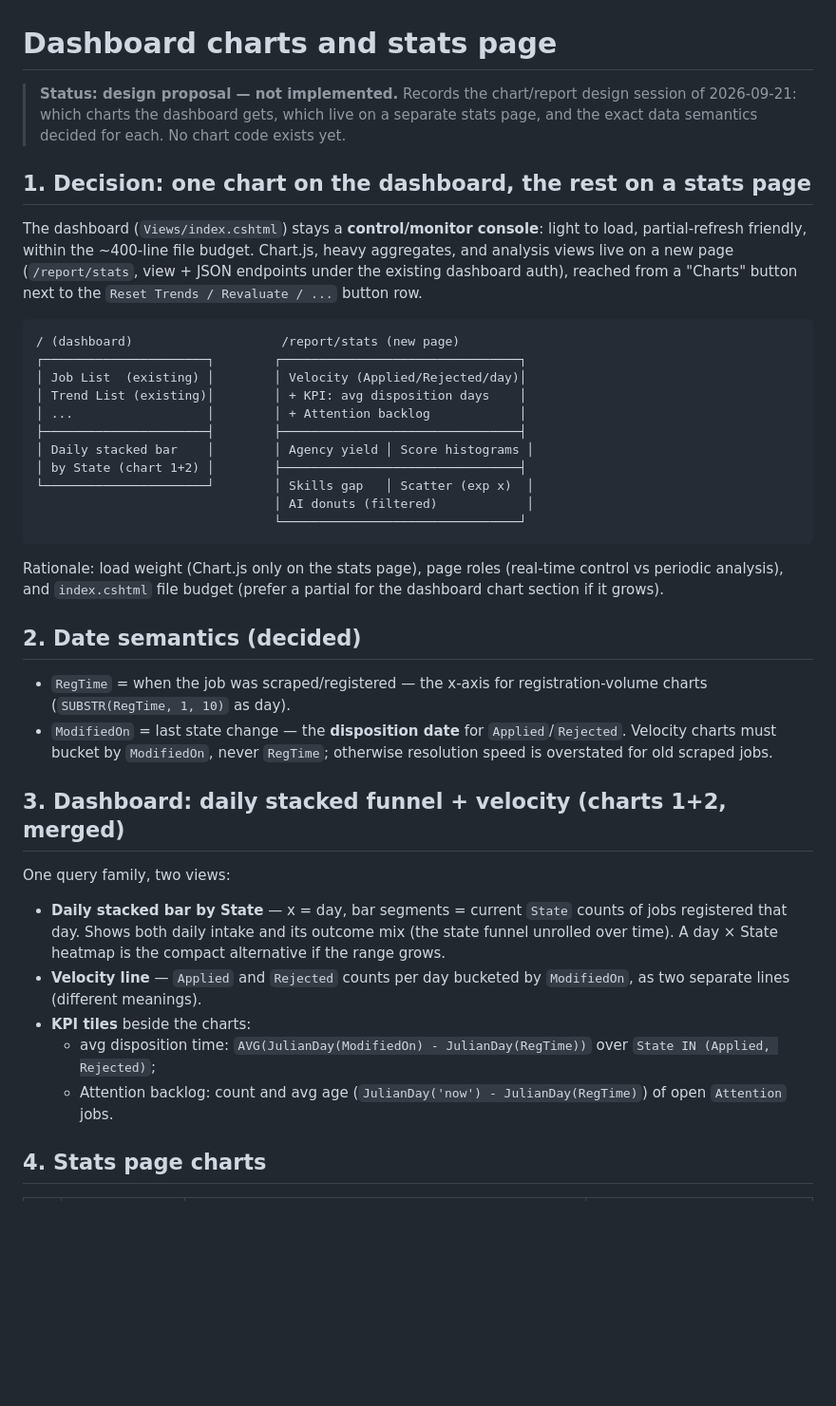
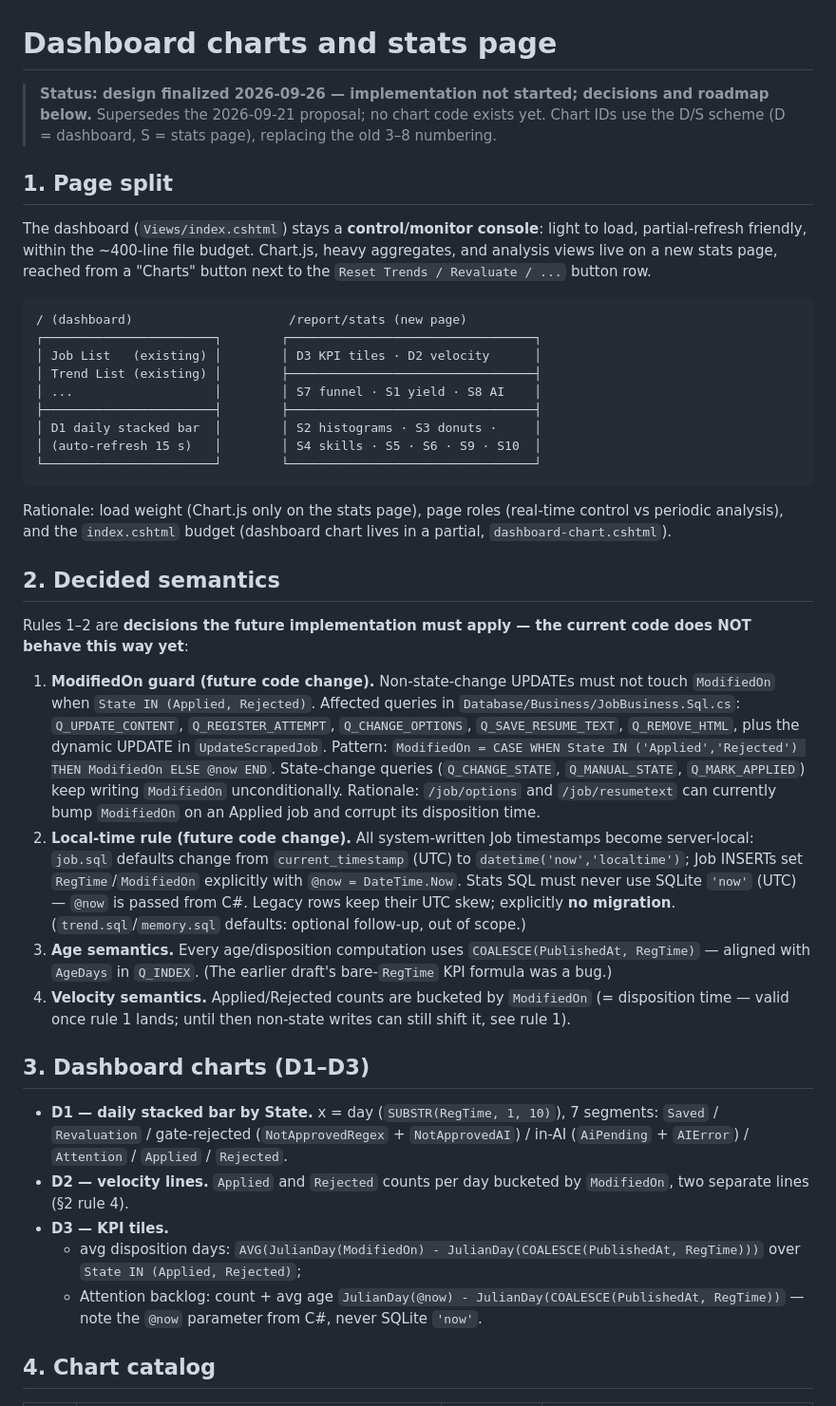
Before and after one commit to h-nargesi/Job-Seeker, a Markdown page: docs/DASHBOARD_CHARTS.md, the part around one of its changes. Shown at 95% size. GitHub-like rendering; blank space fills up the shorter version.

````diff
--- a/docs/DASHBOARD_CHARTS.md
+++ b/docs/DASHBOARD_CHARTS.md
@@ -1,60 +1,78 @@
 # Dashboard charts and stats page
 
-> **Status: design proposal — not implemented.** Records the chart/report
-> design session of 2026-09-21: which charts the dashboard gets, which live
-> on a separate stats page, and the exact data semantics decided for each.
-> No chart code exists yet.
+> **Status: design finalized 2026-09-26 — implementation not started;
+> decisions and roadmap below.** Supersedes the 2026-09-21 proposal; no
+> chart code exists yet. Chart IDs use the D/S scheme (D = dashboard,
+> S = stats page), replacing the old 3–8 numbering.
 
-## 1. Decision: one chart on the dashboard, the rest on a stats page
+## 1. Page split
 
 The dashboard (`Views/index.cshtml`) stays a **control/monitor console**:
 light to load, partial-refresh friendly, within the ~400-line file budget.
-Chart.js, heavy aggregates, and analysis views live on a new page
-(`/report/stats`, view + JSON endpoints under the existing dashboard auth),
+Chart.js, heavy aggregates, and analysis views live on a new stats page,
 reached from a "Charts" button next to the `Reset Trends / Revaluate / ...`
 button row.
 
 ```
-/ (dashboard)                    /report/stats (new page)
-┌──────────────────────┐        ┌────────────────────────────────┐
-│ Job List  (existing) │        │ Velocity (Applied/Rejected/day)│
-│ Trend List (existing)│        │ + KPI: avg disposition days    │
-│ ...                  │        │ + Attention backlog            │
-├──────────────────────┤        ├────────────────────────────────┤
-│ Daily stacked bar    │        │ Agency yield │ Score histograms │
-│ by State (chart 1+2) │        ├────────────────────────────────┤
-└──────────────────────┘        │ Skills gap   │ Scatter (exp x)  │
-                                │ AI donuts (filtered)            │
-                                └────────────────────────────────┘
+/ (dashboard)                     /report/stats (new page)
+┌───────────────────────┐        ┌─────────────────────────────────┐
+│ Job List   (existing) │        │ D3 KPI tiles · D2 velocity      │
+│ Trend List (existing) │        ├─────────────────────────────────┤
+│ ...                   │        │ S7 funnel · S1 yield · S8 AI    │
+├───────────────────────┤        ├─────────────────────────────────┤
+│ D1 daily stacked bar  │        │ S2 histograms · S3 donuts ·     │
+│ (auto-refresh 15 s)   │        │ S4 skills · S5 · S6 · S9 · S10  │
+└───────────────────────┘        └─────────────────────────────────┘
 ```
 
 Rationale: load weight (Chart.js only on the stats page), page roles
-(real-time control vs periodic analysis), and `index.cshtml` file budget
-(prefer a partial for the dashboard chart section if it grows).
+(real-time control vs periodic analysis), and the `index.cshtml` budget
+(dashboard chart lives in a partial, `dashboard-chart.cshtml`).
 
-## 2. Date semantics (decided)
+## 2. Decided semantics
 
-- `RegTime` = when the job was scraped/registered — the x-axis for
-  registration-volume charts (`SUBSTR(RegTime, 1, 10)` as day).
-- `ModifiedOn` = last state change — the **disposition date** for
-  `Applied`/`Rejected`. Velocity charts must bucket by `ModifiedOn`, never
-  `RegTime`; otherwise resolution speed is overstated for old scraped jobs.
+Rules 1–2 are **decisions the future implementation must apply — the
+current code does NOT behave this way yet**:
 
-## 3. Dashboard: daily stacked funnel + velocity (charts 1+2, merged)
+1. **ModifiedOn guard (future code change).** Non-state-change UPDATEs must
+   not touch `ModifiedOn` when `State IN (Applied, Rejected)`. Affected
+   queries in `Database/Business/JobBusiness.Sql.cs`: `Q_UPDATE_CONTENT`,
+   `Q_REGISTER_ATTEMPT`, `Q_CHANGE_OPTIONS`, `Q_SAVE_RESUME_TEXT`,
+   `Q_REMOVE_HTML`, plus the dynamic UPDATE in `UpdateScrapedJob`. Pattern:
+   `ModifiedOn = CASE WHEN State IN ('Applied','Rejected') THEN ModifiedOn
+   ELSE @now END`. State-change queries (`Q_CHANGE_STATE`, `Q_MANUAL_STATE`,
+   `Q_MARK_APPLIED`) keep writing `ModifiedOn` unconditionally. Rationale:
+   `/job/options` and `/job/resumetext` can currently bump `ModifiedOn` on
+   an Applied job and corrupt its disposition time.
+2. **Local-time rule (future code change).** All system-written Job
+   timestamps become server-local: `job.sql` defaults change from
+   `current_timestamp` (UTC) to `datetime('now','localtime')`; Job INSERTs
+   set `RegTime`/`ModifiedOn` explicitly with `@now = DateTime.Now`. Stats
+   SQL must never use SQLite `'now'` (UTC) — `@now` is passed from C#.
+   Legacy rows keep their UTC skew; explicitly **no migration**.
+   (`trend.sql`/`memory.sql` defaults: optional follow-up, out of scope.)
+3. **Age semantics.** Every age/disposition computation uses
+   `COALESCE(PublishedAt, RegTime)` — aligned with `AgeDays` in `Q_INDEX`.
+   (The earlier draft's bare-`RegTime` KPI formula was a bug.)
+4. **Velocity semantics.** Applied/Rejected counts are bucketed by
+   `ModifiedOn` (= disposition time — valid once rule 1 lands; until then
+   non-state writes can still shift it, see rule 1).
 
-One query family, two views:
+## 3. Dashboard charts (D1–D3)
 
-- **Daily stacked bar by State** — x = day, bar segments = current
-  `State` counts of jobs registered that day. Shows both daily intake and
-  its outcome mix (the state funnel unrolled over time). A day × State
-  heatmap is the compact alternative if the range grows.
-- **Velocity line** — `Applied` and `Rejected` counts per day bucketed by
-  `ModifiedOn`, as two separate lines (different meanings).
-- **KPI tiles** beside the charts:
-  - avg disposition time: `AVG(JulianDay(ModifiedOn) - JulianDay(RegTime))`
+- **D1 — daily stacked bar by State.** x = day (`SUBSTR(RegTime, 1, 10)`),
+  7 segments: `Saved` / `Revaluation` / gate-rejected (`NotApprovedRegex` +
+  `NotApprovedAI`) / in-AI (`AiPending` + `AIError`) / `Attention` /
+  `Applied` / `Rejected`.
+- **D2 — velocity lines.** `Applied` and `Rejected` counts per day bucketed
+  by `ModifiedOn`, two separate lines (§2 rule 4).
+- **D3 — KPI tiles.**
+  - avg disposition days:
+    `AVG(JulianDay(ModifiedOn) - JulianDay(COALESCE(PublishedAt, RegTime)))`
     over `State IN (Applied, Rejected)`;
-  - Attention backlog: count and avg age
-    (`JulianDay('now') - JulianDay(RegTime)`) of open `Attention` jobs.
+  - Attention backlog: count + avg age
+    `JulianDay(@now) - JulianDay(COALESCE(PublishedAt, RegTime))` — note the
+    `@now` parameter from C#, never SQLite `'now'`.
 
-## 4. Stats page charts
+## 4. Chart catalog
 
````
Also changed, not shown: other parts of docs/DASHBOARD_CHARTS.md (+92 -19 lines).
